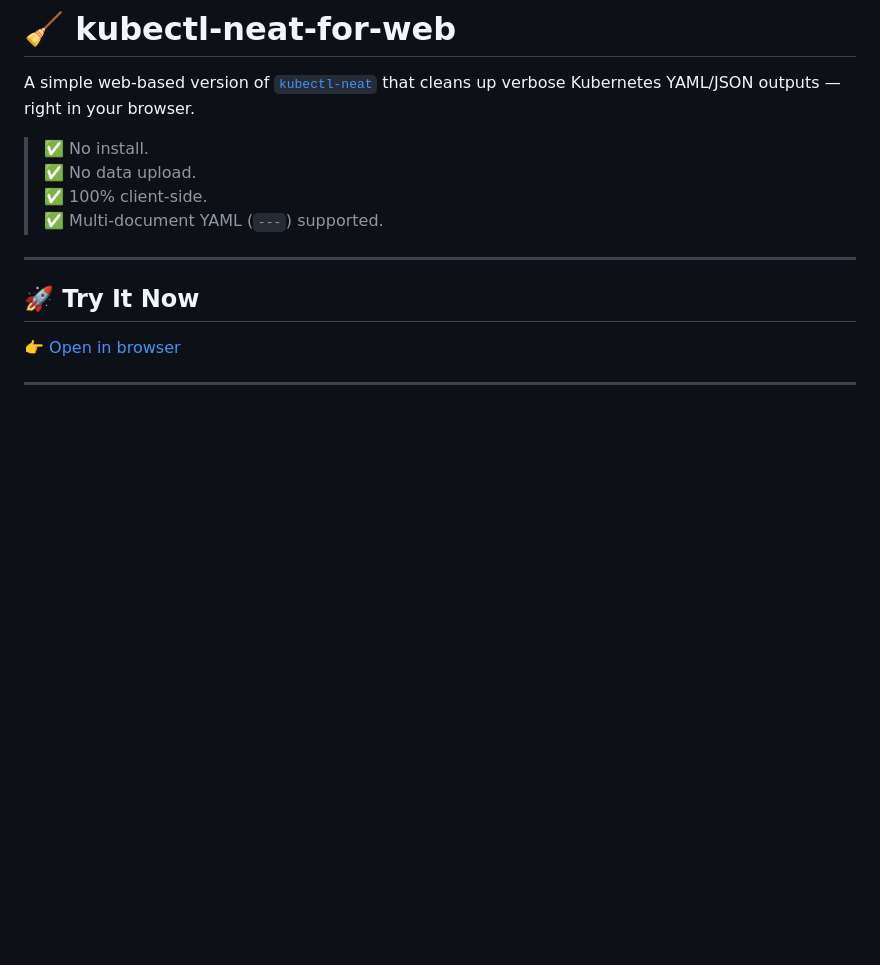
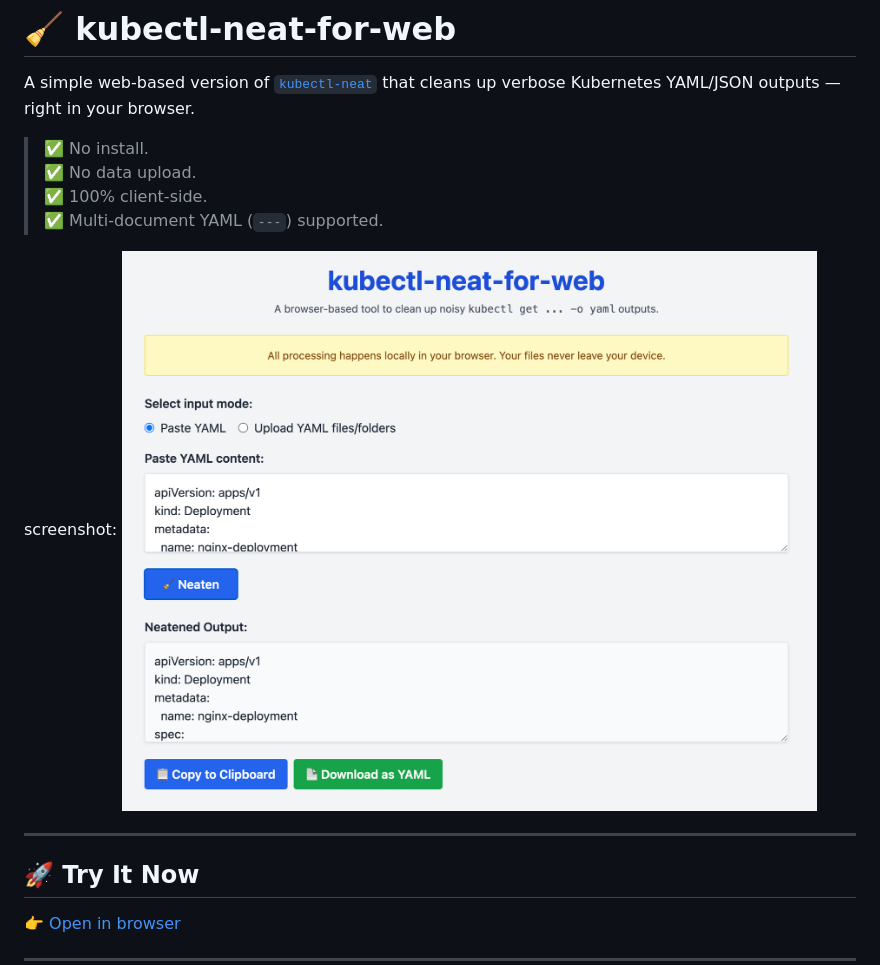
Before and after one commit to phamthainb/kubectl-neat-for-web, a Markdown page: README.md, the part around the change. GitHub-like rendering; pictures changed too: image.png (added); blank space fills up the shorter version.

Commit message:
add screenshot

```diff
--- a/README.md
+++ b/README.md
@@ -6,6 +6,8 @@ A simple web-based version of [`kubectl-neat`](https://github.com/itaysk/kubectl
 > ✅ No data upload.
 > ✅ 100% client-side.
 > ✅ Multi-document YAML (`---`) supported.
+
+screenshot: ![Screenshot](https://raw.githubusercontent.com/phamthainb/kubectl-neat-for-web/main/image.png)
 
 ---
 
```
